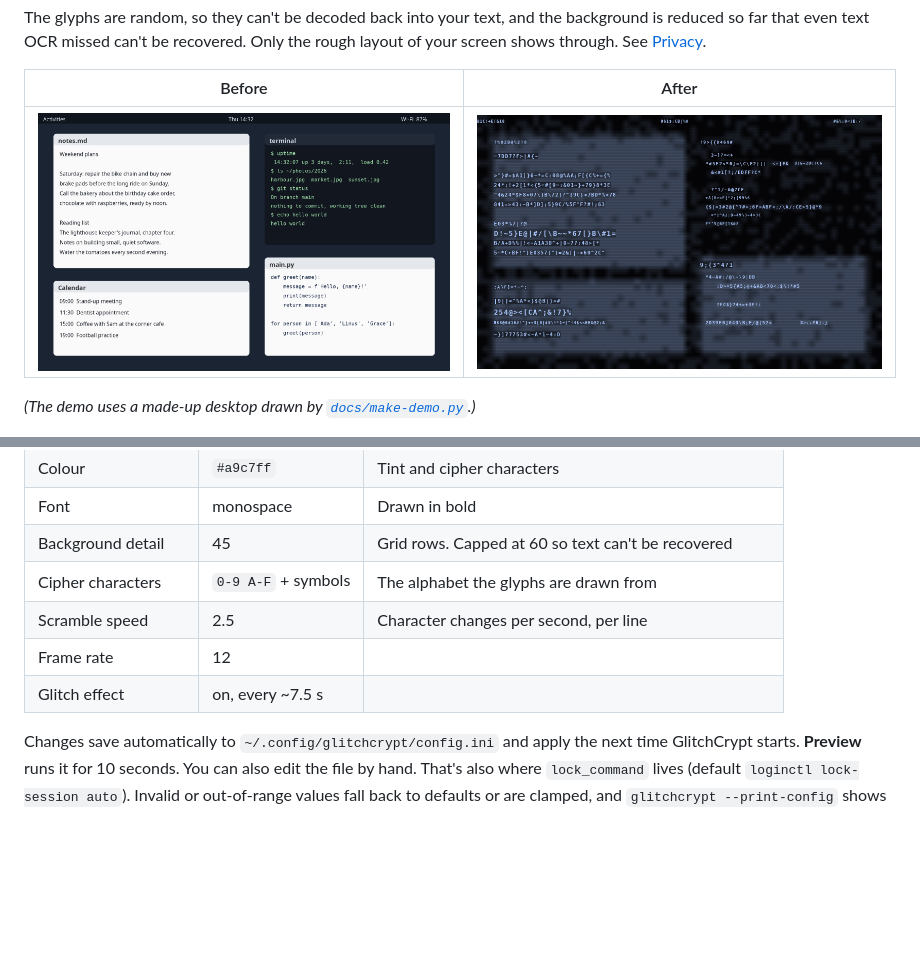
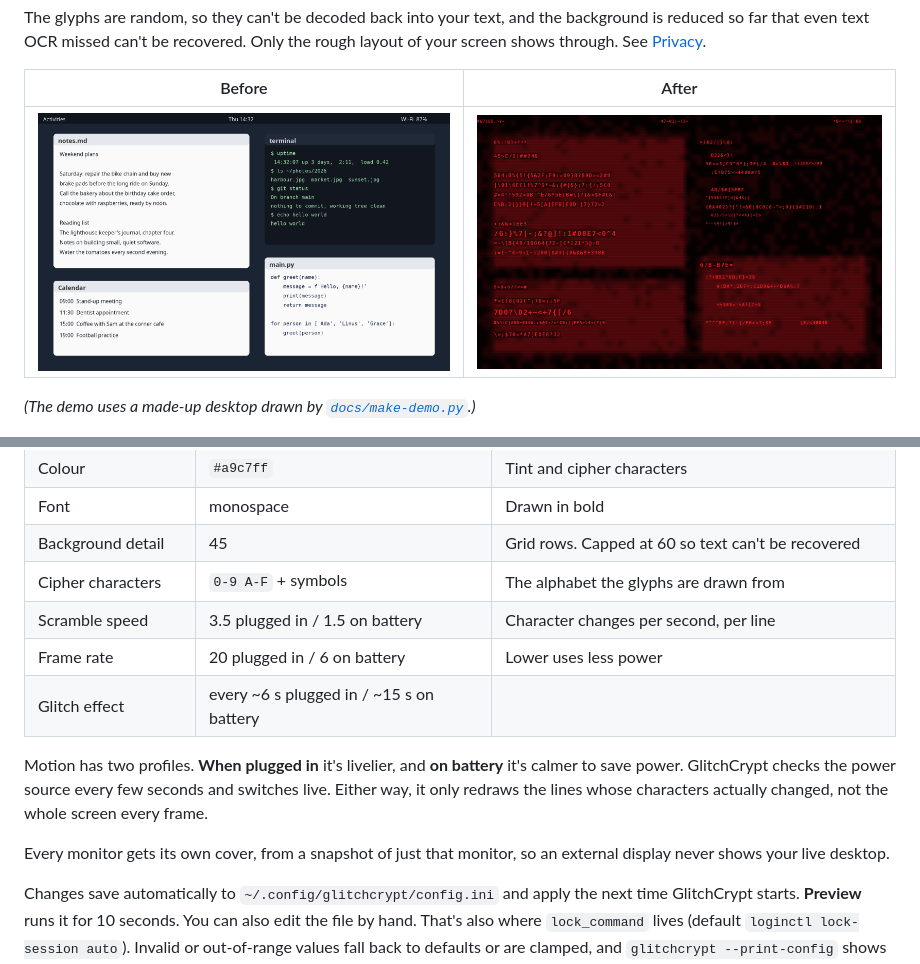
Before and after one commit to phrag/GlitchCrypt, a Markdown page: README.md, 2 parts joined by grey strips. Rendered like a GitHub page; pictures changed too: docs/after.png; blank space fills up the shorter version.

Commit message:
Cover every monitor; power profiles; redraw only what changes
A parent process (the only one named glitchcrypt) lists monitors via SDL and starts one cover process per monitor, each with its own grim -o snapshot. On dismiss or swayidle's pkill the parent locks while the covers are still up, then ends them. Covers die with the parent (PDEATHSIG), and SDL's own signal handlers are off so SIGTERM works. Motion now has plugged-in (20 fps) and battery (6 fps) profiles that switch live, and only lines whose glyphs changed are redrawn: drawing CPU went from 10.7% to 6.3% at the same 12 fps, 2.7% on the battery profile. Settings app has a group per power source.

Co-Authored-By: Claude Opus 5.5 <noreply@anthropic.com>

```diff
--- a/README.md
+++ b/README.md
@@ -80,9 +80,17 @@ Open **GlitchCrypt** from your app launcher to change:
 | Font | monospace | Drawn in bold |
 | Background detail | 45 | Grid rows. Capped at 60 so text can't be recovered |
 | Cipher characters | `0-9 A-F` + symbols | The alphabet the glyphs are drawn from |
-| Scramble speed | 2.5 | Character changes per second, per line |
-| Frame rate | 12 | |
-| Glitch effect | on, every ~7.5 s | |
+| Scramble speed | 3.5 plugged in / 1.5 on battery | Character changes per second, per line |
+| Frame rate | 20 plugged in / 6 on battery | Lower uses less power |
+| Glitch effect | every ~6 s plugged in / ~15 s on battery | |
+
+Motion has two profiles. **When plugged in** it's livelier, and **on
+battery** it's calmer to save power. GlitchCrypt checks the power source every
+few seconds and switches live. Either way, it only redraws the lines whose
+characters actually changed, not the whole screen every frame.
+
+Every monitor gets its own cover, from a snapshot of just that monitor, so an
+external display never shows your live desktop.
 
 Changes save automatically to `~/.config/glitchcrypt/config.ini` and apply the
 next time GlitchCrypt starts. **Preview** runs it for 10 seconds. You can also
```
Also changed, not shown: 2 other files.
